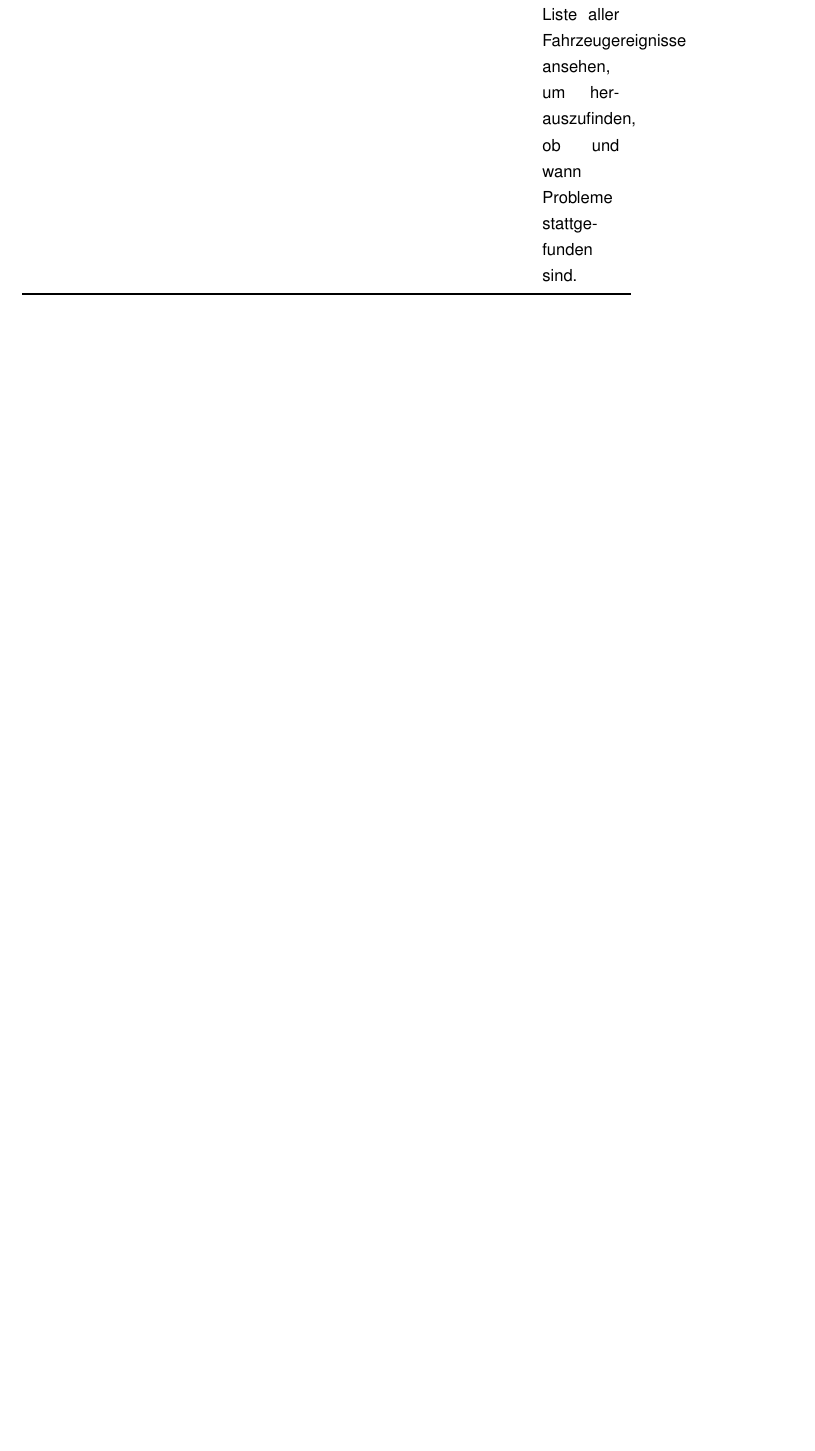
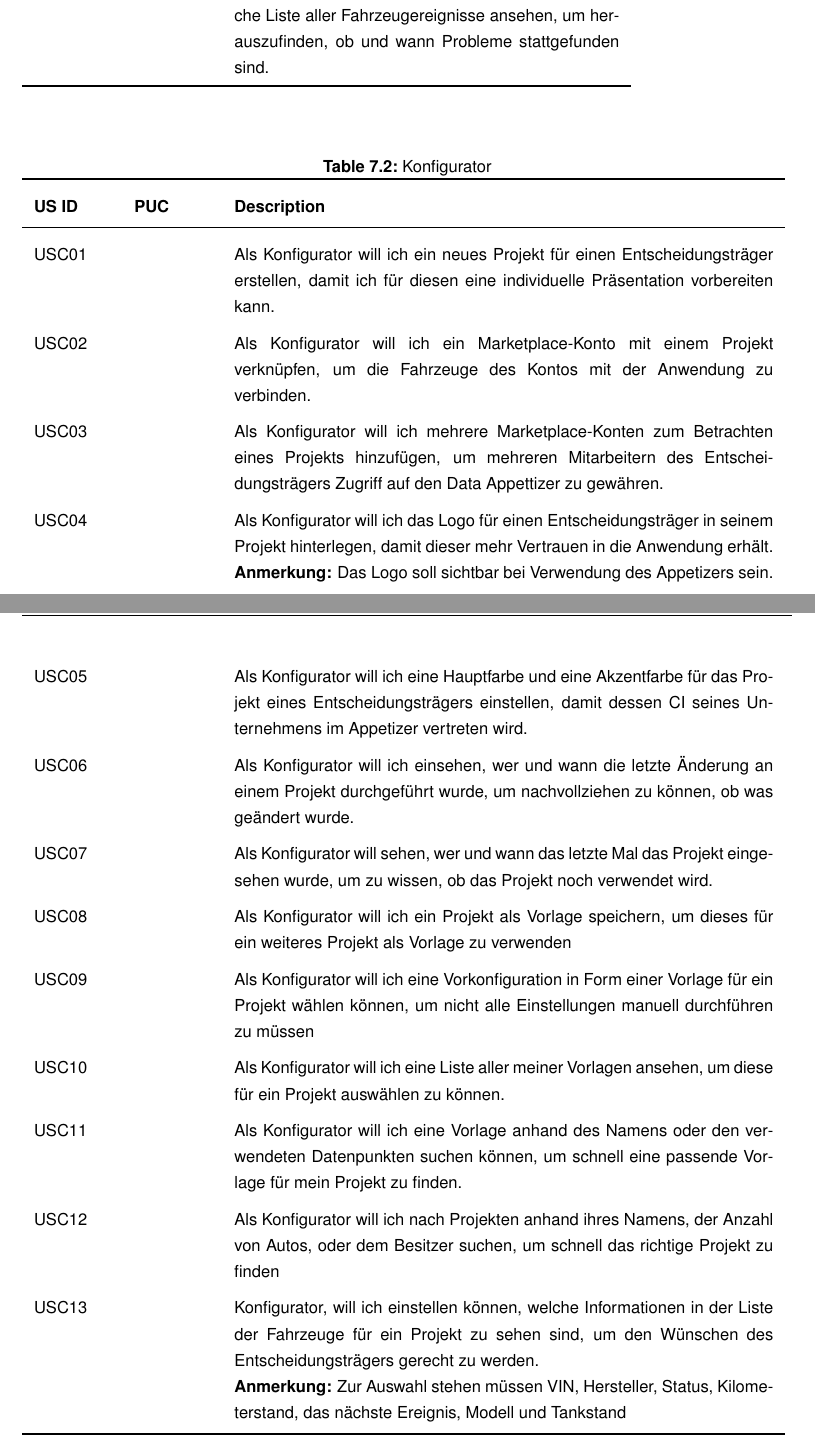
Before and after one commit to marvinkarhan/PSE-Requirements-Specification, a LaTeX thesis (latex/tex/thesis.tex, which reads latex/tex/kapitel/functional-requirements.tex): part of page 28 of 43 before the commit and two parts of pages 22 and 23 of 38 after it, the two joined at a grey line, cut so that both start at the same text, the shorter picture padded with empty space. Compiled offline with pdfLaTeX.

Commit message:
Mod: Wip

```diff
--- a/latex/tex/kapitel/functional-requirements.tex
+++ b/latex/tex/kapitel/functional-requirements.tex
@@ -30,4 +30,39 @@
     \end{longtable}
   \end{footnotesize}
   \rmfamily
+
+
+  \sffamily
+  \begin{footnotesize}
+    \renewcommand{\arraystretch}{1.4}
+    \begin{longtable}[i i L]{ p{.1\textwidth} p{.1\textwidth} p{.7\textwidth} }
+      \caption                       % Caption für das Tabellenverzeichnis
+          {Konfigurator} % Caption für die Tabelle selbs
+          \\
+      \toprule
+      \textbf{US ID} & \textbf{PUC} & \textbf{Description} \\
+      \midrule
+
+      USC01 & & Als Konfigurator will ich ein neues Projekt für einen Entscheidungsträger erstellen, damit ich für diesen eine individuelle Präsentation vorbereiten kann. \\
+      USC02 & & Als Konfigurator will ich ein Marketplace-Konto mit einem Projekt verknüpfen, um die Fahrzeuge des Kontos mit der Anwendung zu verbinden. \\
+      USC03 & & Als Konfigurator will ich mehrere Marketplace-Konten zum Betrachten eines Projekts hinzufügen, um mehreren Mitarbeitern des Entscheidungsträgers Zugriff auf den Data Appettizer zu gewähren. \\
+      USC04 & & Als Konfigurator will ich das Logo für einen Entscheidungsträger in seinem Projekt hinterlegen, damit dieser mehr Vertrauen in die Anwendung erhält.
+      \textbf{Anmerkung:} Das Logo soll sichtbar bei Verwendung des Appetizers sein. \\
+      USC05 & & Als Konfigurator will ich eine Hauptfarbe und eine Akzentfarbe für das Projekt eines Entscheidungsträgers einstellen, damit dessen CI seines Unternehmens im Appetizer vertreten wird. \\
+      USC06 & & Als Konfigurator will ich einsehen, wer und wann die letzte Änderung an einem Projekt durchgeführt wurde, um nachvollziehen zu können, ob was geändert wurde. \\
+      USC07 & & Als Konfigurator will sehen, wer und wann das letzte Mal das Projekt eingesehen wurde, um zu wissen, ob das Projekt noch verwendet wird. \\
+      USC08 & & Als Konfigurator will ich ein Projekt als Vorlage speichern, um dieses für ein weiteres Projekt als Vorlage zu verwenden \\
+      USC09 & & Als Konfigurator will ich eine Vorkonfiguration in Form einer Vorlage für ein Projekt wählen können, um nicht alle Einstellungen manuell durchführen zu müssen \\
+      USC10 & & Als Konfigurator will ich eine Liste aller meiner Vorlagen ansehen, um diese für ein Projekt auswählen zu können. \\
+      USC11 & & Als Konfigurator will ich eine Vorlage anhand des Namens oder den verwendeten Datenpunkten suchen können, um schnell eine passende Vorlage für mein Projekt zu finden. \\
+      USC12 & & Als Konfigurator will ich nach Projekten anhand ihres Namens, der Anzahl von Autos, oder dem Besitzer suchen, um schnell das richtige Projekt zu finden \\
+      USC13 & & Konfigurator, will ich einstellen können, welche Informationen in der Liste der Fahrzeuge für ein Projekt zu sehen sind, um den Wünschen des Entscheidungsträgers gerecht zu werden.
+
+      \textbf{Anmerkung:} Zur Auswahl stehen müssen VIN, Hersteller, Status, Kilometerstand, das nächste Ereignis, Modell und Tankstand
+      \\
+
+      \bottomrule
+    \end{longtable}
+  \end{footnotesize}
+  \rmfamily
 % blub
```
Also changed, not shown: latex/tex/kapitel/functional-requirements.tex (8 more changed lines).
